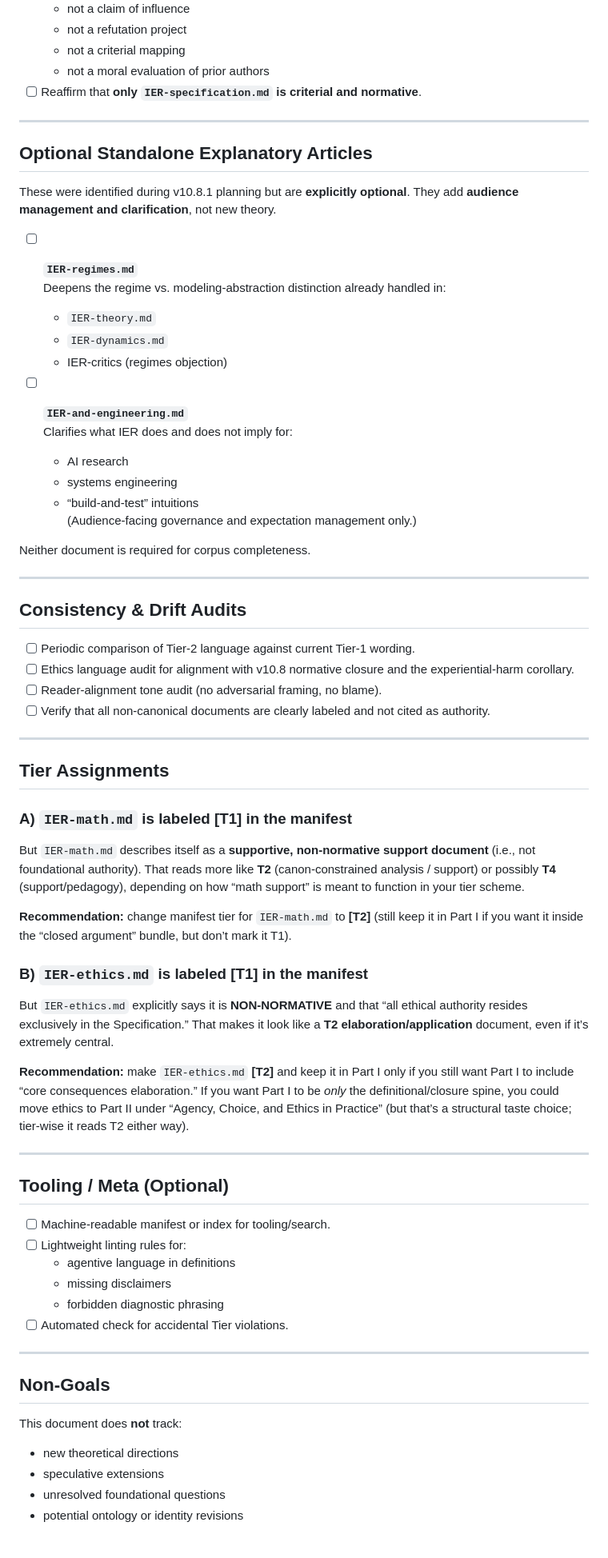
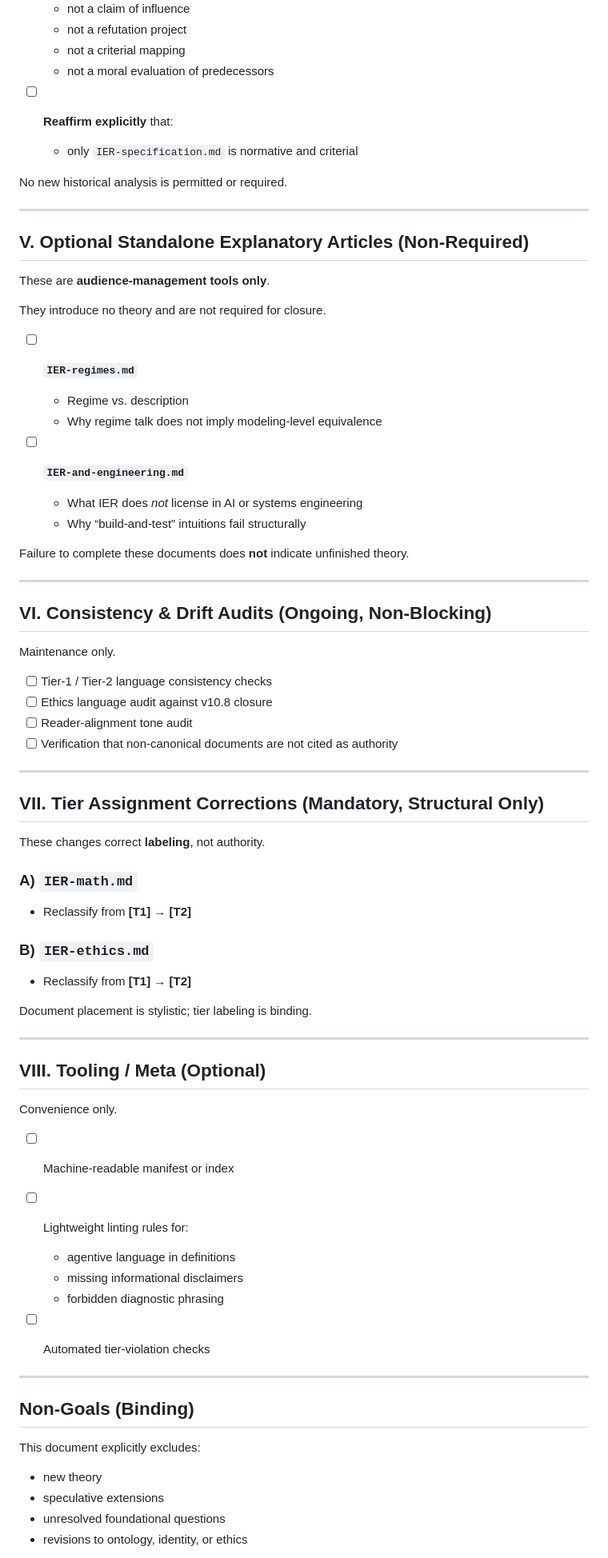
Before and after one commit to mlehotay/ier, a Markdown page: IER/_work/IER-future-work.md, the part around one of its changes. Shown at 80% size. Rendered like a GitHub page.

```diff
--- a/IER/_work/IER-future-work.md
+++ b/IER/_work/IER-future-work.md
@@ -79,75 +157,83 @@ These items involve **tightening or making explicit what is already implied**, w
   * not a claim of influence
   * not a refutation project
   * not a criterial mapping
-  * not a moral evaluation of prior authors
-* [ ] Reaffirm that **only `IER-specification.md` is criterial and normative**.
+  * not a moral evaluation of predecessors
+
+* [ ] **Reaffirm explicitly** that:
+
+  * only `IER-specification.md` is normative and criterial
+
+No new historical analysis is permitted or required.
 
 ---
 
-## **Optional Standalone Explanatory Articles**
+## **V. Optional Standalone Explanatory Articles (Non-Required)**
 
-These were identified during v10.8.1 planning but are **explicitly optional**.
-They add **audience management and clarification**, not new theory.
+These are **audience-management tools only**.
+
+They introduce no theory and are not required for closure.
 
 * [ ] **`IER-regimes.md`**
-  Deepens the regime vs. modeling-abstraction distinction already handled in:
-  * `IER-theory.md`
-  * `IER-dynamics.md`
-  * IER-critics (regimes objection)
+
+  * Regime vs. description
+  * Why regime talk does not imply modeling-level equivalence
 
 * [ ] **`IER-and-engineering.md`**
-  Clarifies what IER does and does not imply for:
-  * AI research
-  * systems engineering
-  * “build-and-test” intuitions
-  (Audience-facing governance and expectation management only.)
 
-Neither document is required for corpus completeness.
+  * What IER does *not* license in AI or systems engineering
+  * Why “build-and-test” intuitions fail structurally
+
+Failure to complete these documents does **not** indicate unfinished theory.
 
 ---
 
-## **Consistency & Drift Audits**
+## **VI. Consistency & Drift Audits (Ongoing, Non-Blocking)**
 
-* [ ] Periodic comparison of Tier-2 language against current Tier-1 wording.
-* [ ] Ethics language audit for alignment with v10.8 normative closure and the experiential-harm corollary.
-* [ ] Reader-alignment tone audit (no adversarial framing, no blame).
-* [ ] Verify that all non-canonical documents are clearly labeled and not cited as authority.
+Maintenance only.
+
+* [ ] Tier-1 / Tier-2 language consistency checks
+* [ ] Ethics language audit against v10.8 closure
+* [ ] Reader-alignment tone audit
+* [ ] Verification that non-canonical documents are not cited as authority
 
 ---
 
-## **Tier Assignments**
+## **VII. Tier Assignment Corrections (Mandatory, Structural Only)**
 
-### A) `IER-math.md` is labeled **[T1]** in the manifest
+These changes correct **labeling**, not authority.
 
-But `IER-math.md` describes itself as a **supportive, non-normative support document** (i.e., not foundational authority). That reads more like **T2** (canon-constrained analysis / support) or possibly **T4** (support/pedagogy), depending on how “math support” is meant to function in your tier scheme.
+### **A) `IER-math.md`**
 
-**Recommendation:** change manifest tier for `IER-math.md` to **[T2]** (still keep it in Part I if you want it inside the “closed argument” bundle, but don’t mark it T1).
+* Reclassify from **[T1] → [T2]**
 
-### B) `IER-ethics.md` is labeled **[T1]** in the manifest
+### **B) `IER-ethics.md`**
 
-But `IER-ethics.md` explicitly says it is **NON-NORMATIVE** and that “all ethical authority resides exclusively in the Specification.” That makes it look like a **T2 elaboration/application** document, even if it’s extremely central.
+* Reclassify from **[T1] → [T2]**
 
-**Recommendation:** make `IER-ethics.md` **[T2]** and keep it in Part I only if you still want Part I to include “core consequences elaboration.” If you want Part I to be *only* the definitional/closure spine, you could move ethics to Part II under “Agency, Choice, and Ethics in Practice” (but that’s a structural taste choice; tier-wise it reads T2 either way).
+Document placement is stylistic; tier labeling is binding.
 
 ---
 
-## **Tooling / Meta (Optional)**
+## **VIII. Tooling / Meta (Optional)**
 
-* [ ] Machine-readable manifest or index for tooling/search.
+Convenience only.
+
+* [ ] Machine-readable manifest or index
 * [ ] Lightweight linting rules for:
+
   * agentive language in definitions
-  * missing disclaimers
+  * missing informational disclaimers
   * forbidden diagnostic phrasing
-* [ ] Automated check for accidental Tier violations.
+* [ ] Automated tier-violation checks
 
 ---
 
-## **Non-Goals**
+## **Non-Goals (Binding)**
 
-This document does **not** track:
+This document explicitly excludes:
 
-* new theoretical directions
+* new theory
 * speculative extensions
 * unresolved foundational questions
-* potential ontology or identity revisions
+* revisions to ontology, identity, or ethics
 
```
Also changed, not shown: other parts of IER/_work/IER-future-work.md (+131 -39 lines), IER/_work/v10.8.1-plan-2.md (deleted, +0 -120 lines), IER/_work/v10.8.1-plan-4.md (deleted, +0 -198 lines).
